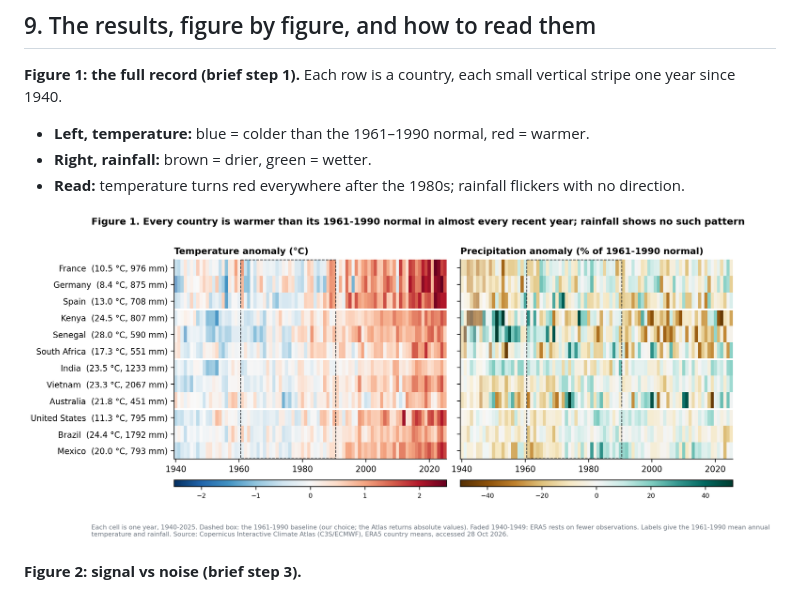
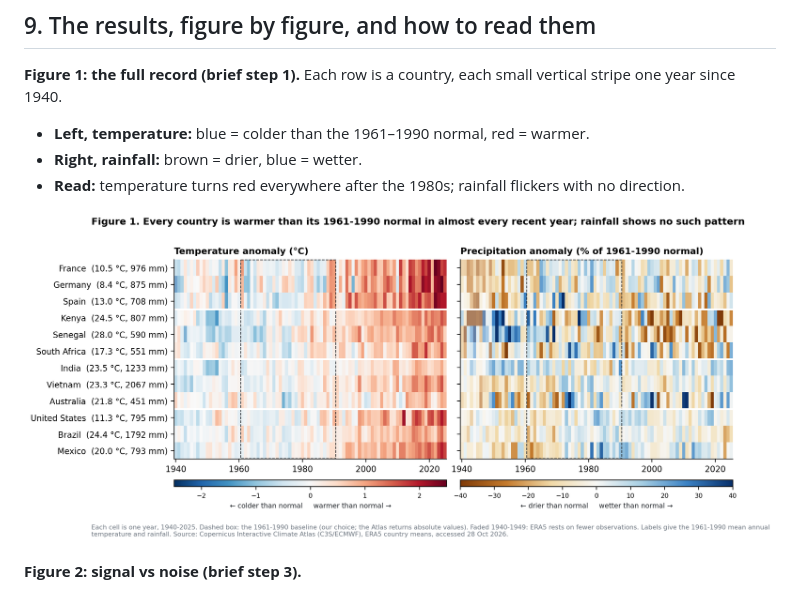
Before and after one commit to Polluxgnr/Environemental-economics-, a Markdown page: README.md, the part around the change. Drawn GitHub-style; pictures changed too: figures/fig1_climate_stripes.png.

```diff
--- a/README.md
+++ b/README.md
@@ -285,7 +285,7 @@ The notebook `notebooks/track1_climate_economics.ipynb` runs the same scripts an
 
 **Figure 1: the full record (brief step 1).** Each row is a country, each small vertical stripe one year since 1940.
 - **Left, temperature:** blue = colder than the 1961–1990 normal, red = warmer.
-- **Right, rainfall:** brown = drier, green = wetter.
+- **Right, rainfall:** brown = drier, blue = wetter.
 - **Read:** temperature turns red everywhere after the 1980s; rainfall flickers with no direction.
 
 ![Figure 1](figures/fig1_climate_stripes.png)
```
Also changed, not shown: paper/PAPER.md (+22 -6 lines), presentation/SCRIPT.md (+2 -2 lines), presentation/figures/deck/slide_05_stripes.png, presentation/figures/slide_05_stripes.png, 6 other files.
